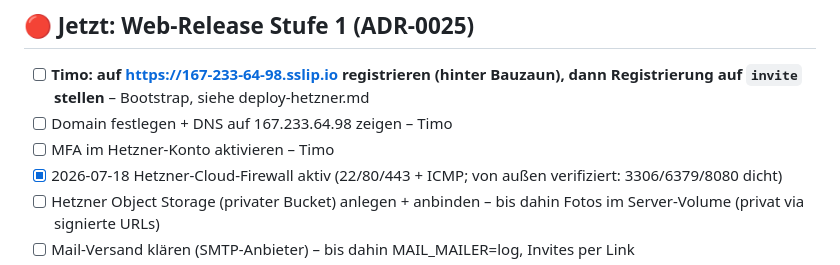
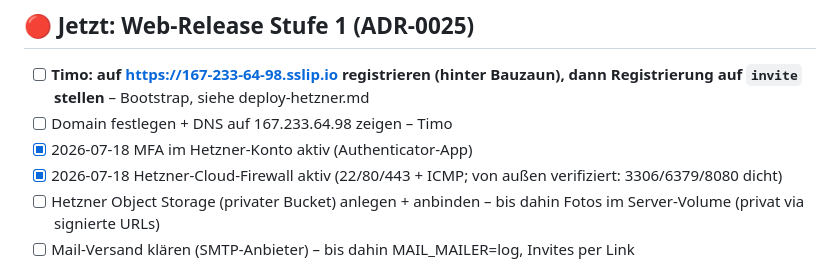
Before and after one commit to fiaTG/do-it, a Markdown page: docs/aufgaben.md, the part around the change. Drawn GitHub-style.

Commit message:
Board: Hetzner-MFA aktiv - Stufe-1-Pflichtpunkte komplett
Co-Authored-By: Claude Fable 5 <noreply@anthropic.com>

```diff
--- a/docs/aufgaben.md
+++ b/docs/aufgaben.md
@@ -8,7 +8,7 @@
 
 - [ ] **Timo: auf <https://167-233-64-98.sslip.io> registrieren (hinter Bauzaun), dann Registrierung auf `invite` stellen** – Bootstrap, siehe deploy-hetzner.md
 - [ ] Domain festlegen + DNS auf 167.233.64.98 zeigen – Timo
-- [ ] MFA im Hetzner-Konto aktivieren – Timo
+- [x] 2026-07-18 MFA im Hetzner-Konto aktiv (Authenticator-App)
 - [x] 2026-07-18 Hetzner-Cloud-Firewall aktiv (22/80/443 + ICMP; von außen verifiziert: 3306/6379/8080 dicht)
 - [ ] Hetzner Object Storage (privater Bucket) anlegen + anbinden – bis dahin Fotos im Server-Volume (privat via signierte URLs)
 - [ ] Mail-Versand klären (SMTP-Anbieter) – bis dahin MAIL_MAILER=log, Invites per Link
```
